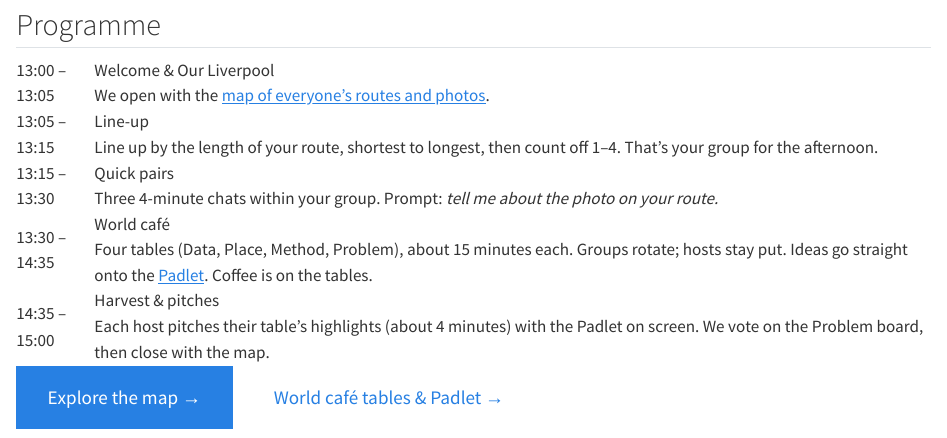
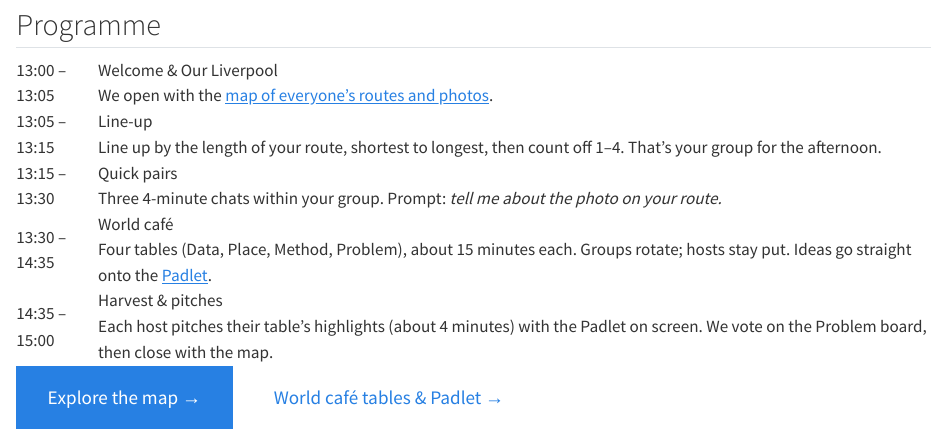
Before and after one commit to pietrostefani/gdsl_oct2026, a Quarto document (index.qmd): the page in a window 1100 px wide, from 670 px down. Rendered offline with R 4.5, knitr and Pandoc in place of Quarto, with nearby package versions.

Commit message:
Remove coffee line from programme
Co-Authored-By: Claude Opus 5.5 <noreply@anthropic.com>
Claude-Session: https://claude.ai/code/session_01TF5weXa2RMYssHjsG2ho8e

```diff
--- a/index.qmd
+++ b/index.qmd
@@ -17,7 +17,7 @@ This year, no lightning talks. Instead: a map of how we all move through Liverpo
 <tr><td class="t">13:00 – 13:05</td><td><div class="what">Welcome & Our Liverpool</div><div class="how">We open with the <a href="map.html">map of everyone's routes and photos</a>.</div></td></tr>
 <tr><td class="t">13:05 – 13:15</td><td><div class="what">Line-up</div><div class="how">Line up by the length of your route, shortest to longest, then count off 1–4. That's your group for the afternoon.</div></td></tr>
 <tr><td class="t">13:15 – 13:30</td><td><div class="what">Quick pairs</div><div class="how">Three 4-minute chats within your group. Prompt: <em>tell me about the photo on your route.</em></div></td></tr>
-<tr><td class="t">13:30 – 14:35</td><td><div class="what">World café</div><div class="how">Four tables (Data, Place, Method, Problem), about 15 minutes each. Groups rotate; hosts stay put. Ideas go straight onto the <a href="tables.html">Padlet</a>. Coffee is on the tables.</div></td></tr>
+<tr><td class="t">13:30 – 14:35</td><td><div class="what">World café</div><div class="how">Four tables (Data, Place, Method, Problem), about 15 minutes each. Groups rotate; hosts stay put. Ideas go straight onto the <a href="tables.html">Padlet</a>.</div></td></tr>
 <tr><td class="t">14:35 – 15:00</td><td><div class="what">Harvest & pitches</div><div class="how">Each host pitches their table's highlights (about 4 minutes) with the Padlet on screen. We vote on the Problem board, then close with the map.</div></td></tr>
 </table>
 
```
Also changed, not shown: docs/search.json, 1 other file.
